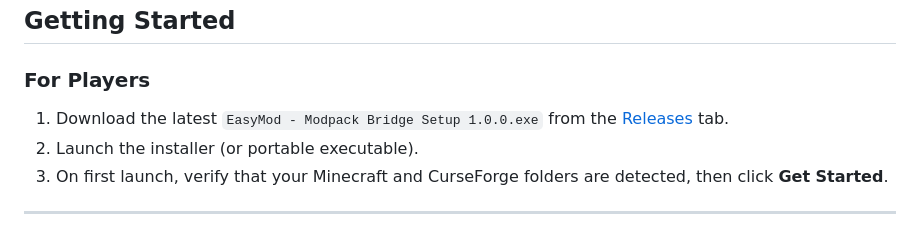
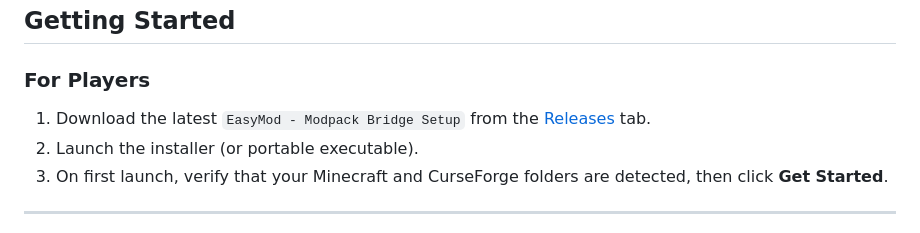
Before and after one commit to Suzuki-Yuuto/easymod, a Markdown page: README.md, the part around the change. Rendered like a GitHub page.

Commit message:
Update installation file name in README

```diff
--- a/README.md
+++ b/README.md
@@ -43,7 +43,7 @@ EasyMod is designed to be lightweight, transparent, and safe:
 ## Getting Started
 
 ### For Players
-1. Download the latest `EasyMod - Modpack Bridge Setup 1.0.0.exe` from the [Releases](https://github.com/kyleadriann/easymod/releases) tab.
+1. Download the latest `EasyMod - Modpack Bridge Setup` from the [Releases](https://github.com/kyleadriann/easymod/releases) tab.
 2. Launch the installer (or portable executable).
 3. On first launch, verify that your Minecraft and CurseForge folders are detected, then click **Get Started**.
 
```
